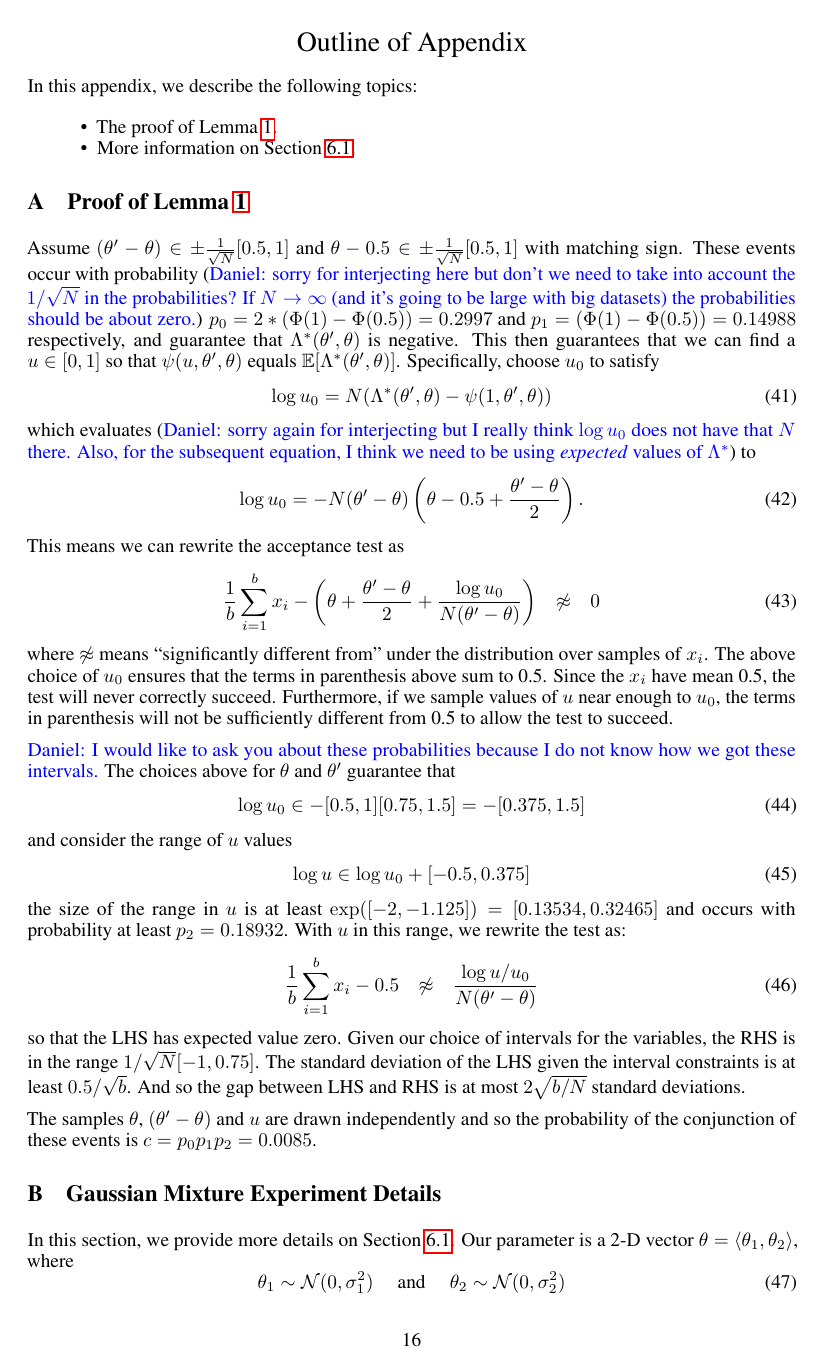
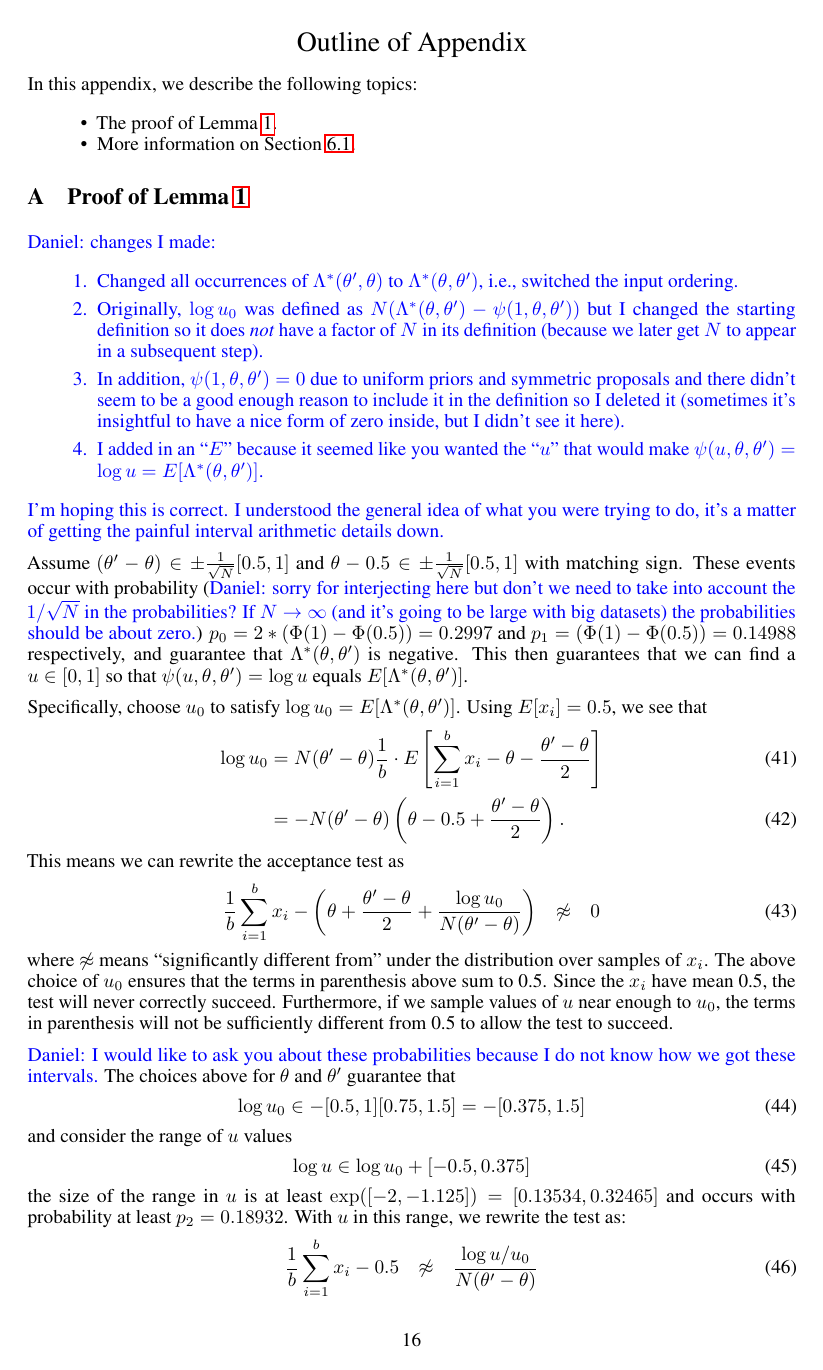
Before and after one commit to DanielTakeshi/New_MH_Test, a LaTeX paper (nips_2016.tex): page 16 of 17. Compiled offline with pdfLaTeX.

Commit message:
Did about 1/3 of my desired changes to Appendix A

```diff
--- a/nips_2016.tex
+++ b/nips_2016.tex
@@ -1247,6 +1246,33 @@ In this appendix, we describe the following topics:
 
 \section{Proof of Lemma~\ref{lem:worst_case}}\label{app:worst_case_proof}
 
+
+{\color{blue} Daniel: changes I made:
+
+\begin{enumerate}
+    \item Changed all occurrences of $\Lambda^*(\theta',\theta)$ to
+    $\Lambda^*(\theta,\theta')$, i.e., switched the input ordering.
+
+    \item Originally, $\log u_0$ was defined as
+    $N(\Lambda^*(\theta,\theta')-\psi(1,\theta,\theta'))$ but I changed the
+    starting definition so it does \emph{not} have a factor of $N$ in its
+    definition (because we later get $N$ to appear in a subsequent step).
+
+    \item In addition, $\psi(1,\theta,\theta') = 0$ due to uniform priors and
+    symmetric proposals and there didn't seem to be a good enough reason to
+    include it in the definition so I deleted it (sometimes it's insightful to
+    have a nice form of zero inside, but I didn't see it here).
+
+    \item I added in an ``$E$'' because it seemed like you wanted the ``$u$''
+    that would make $\psi(u,\theta,\theta') = \log u =
+    E[\Lambda^*(\theta,\theta')]$.
+\end{enumerate}
+
+I'm hoping this is correct. I understood the general idea of what you were
+trying to do, it's a matter of getting the painful interval arithmetic details
+down.
+}
+
 Assume $(\theta' - \theta) \in \pm\frac{1}{\sqrt{N}}[0.5,1]$ and $\theta -0.5
 \in \pm\frac{1}{\sqrt{N}}[0.5,1]$ with matching sign. These events occur with
 probability ({\color{blue} Daniel: sorry for interjecting here but don't we need
@@ -1254,18 +1280,16 @@ to take into account the $1/\sqrt{N}$ in the probabilities? If $N \to \infty$
 (and it's going to be large with big datasets) the probabilities should be about
 zero.}) $p_0=2*(\Phi(1)-\Phi(0.5)) = 0.2997$ and
 $p_1=(\Phi(1)-\Phi(0.5))=0.14988$ respectively, and guarantee that
-$\Lambda^*(\theta',\theta)$ is negative. This then guarantees that we can find a
-$u \in [0,1]$ so that $\psi(u,\theta',\theta)$ equals
-$\mathbb{E}[\Lambda^*(\theta',\theta)]$.  Specifically, choose $u_0$ to satisfy
-\begin{equation}\label{eq:log_uo}
-    \log u_0 = N(\Lambda^*(\theta',\theta)-\psi(1,\theta',\theta))
-\end{equation}
-which evaluates ({\color{blue} Daniel: sorry again for interjecting but I really
-think $\log u_0$ does not have that $N$ there. Also, for the subsequent
-equation, I think we need to be using \emph{expected} values of $\Lambda^*$}) to
-\begin{equation}
-    \log u_0 = -N(\theta'-\theta)\left(\theta-0.5+\frac{\theta'-\theta}{2}\right).
-\end{equation}
+$\Lambda^*(\theta,\theta')$ is negative. This then guarantees that we can find a
+$u \in [0,1]$ so that $\psi(u,\theta,\theta') = \log u$ equals
+$E[\Lambda^*(\theta,\theta')]$.
+
+Specifically, choose $u_0$ to satisfy $\log u_0 = E[\Lambda^*(\theta,\theta')]$.
+Using $E[x_i] = 0.5$, we see that
+\begin{align}
+    \log u_0 &= N(\theta'-\theta)\frac{1}{b} \cdot E\left[\sum_{i=1}^b x_i-\theta-\frac{\theta'-\theta}{2}\right] \\
+    &= -N(\theta'-\theta)\left(\theta-0.5+\frac{\theta'-\theta}{2}\right).
+\end{align}
 This means we can rewrite the acceptance test as
 \begin{equation}
     \frac{1}{b}\sum_{i=1}^b x_i-\left(\theta+\frac{\theta'-\theta}{2} + \frac{\log u_0}{N(\theta'-\theta)}\right)
```
Also changed, not shown: nips_2016.pdf, nips_2016.tex (1 more changed lines).
